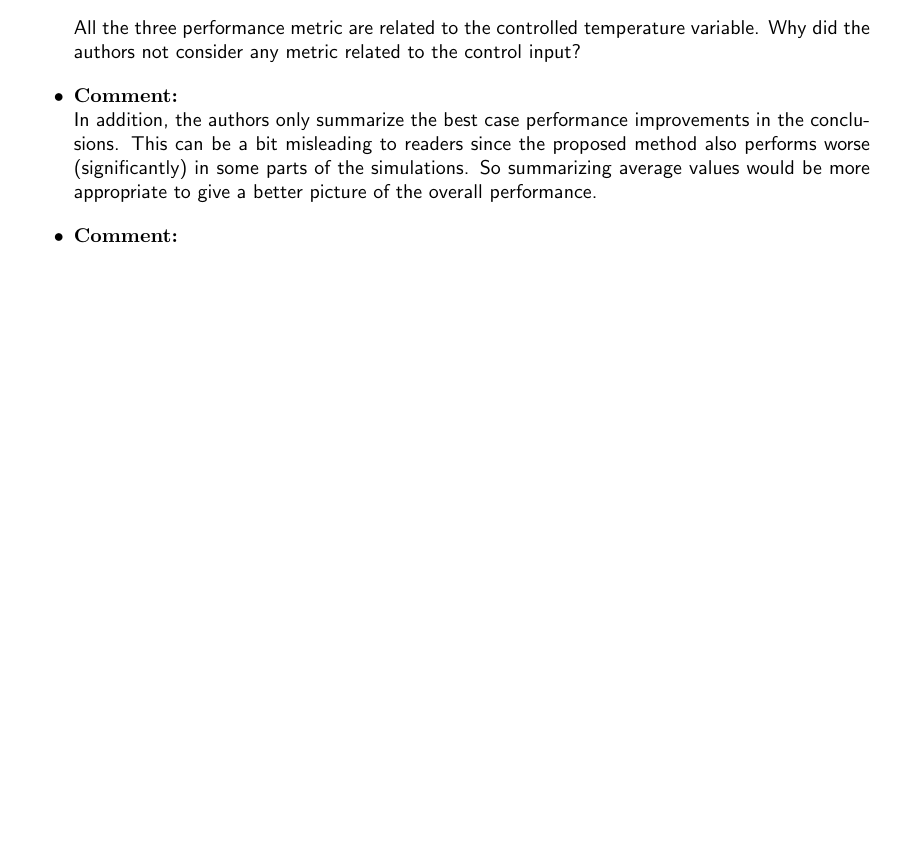
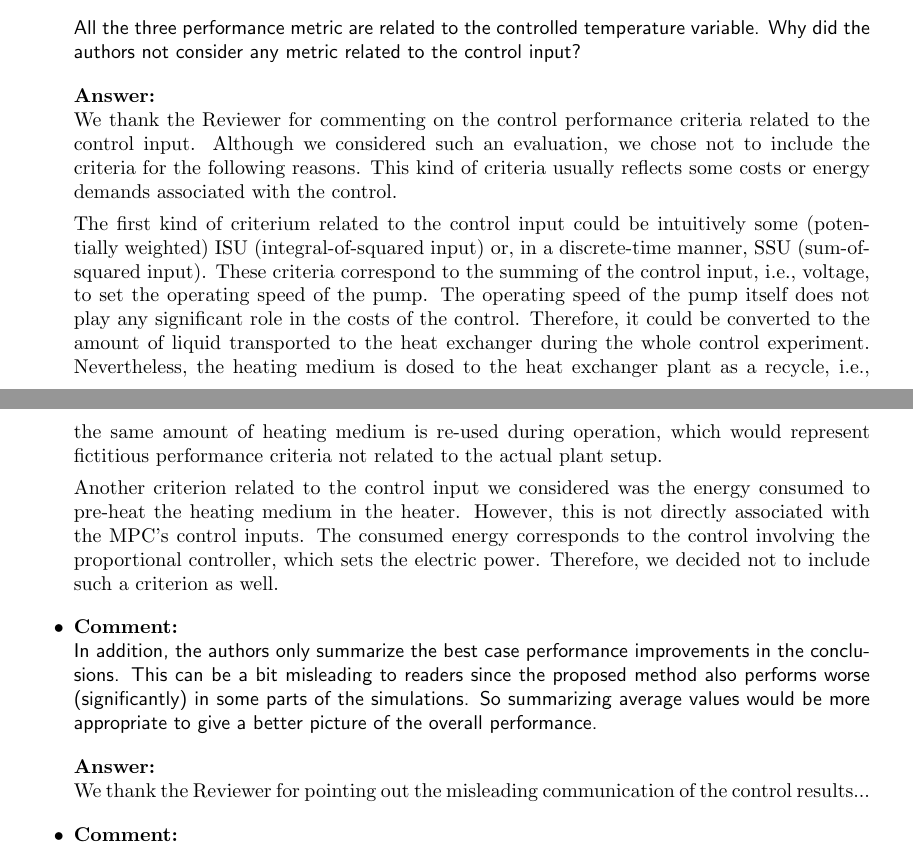
Before and after one commit to LenkaGal/self_tunable_HE, a LaTeX document (paper/JoPC/response_letter_2nd_round.tex): part of page 3 of 4 before the commit and two parts of pages 3 and 4 of 4 after it, the two joined at a grey line, cut so that both start at the same text, the shorter picture padded with empty space. Compiled offline with pdfLaTeX.

Commit message:
review 2nd round - 3rd question

```diff
--- a/paper/JoPC/response_letter_2nd_round.tex
+++ b/paper/JoPC/response_letter_2nd_round.tex
@@ -188,9 +188,21 @@
 		All the three performance metric are related to the controlled temperature variable. Why did the authors not consider any metric related to the control input?
 	}
 
+	\answer{
+		We thank the Reviewer for commenting on the control performance criteria related to the control input. Although we considered such an evaluation, we chose not to include the criteria for the following reasons. This kind of criteria usually reflects some costs or energy demands associated with the control.
+
+		The first kind of criterium related to the control input could be intuitively some (potentially weighted) ISU (integral-of-squared input) or, in a discrete-time manner, SSU (sum-of-squared input). These criteria correspond to the summing of the control input, i.e., voltage, to set the operating speed of the pump. The operating speed of the pump itself does not play any significant role in the costs of the control. Therefore, it could be converted to the amount of liquid transported to the heat exchanger during the whole control experiment. Nevertheless, the heating medium is dosed to the heat exchanger plant as a recycle, i.e., the same amount of heating medium is re-used during operation, which would represent fictitious performance criteria not related to the actual plant setup.
+
+		Another criterion related to the control input we considered was the energy consumed to pre-heat the heating medium in the heater. However, this is not directly associated with the MPC's control inputs. The consumed energy corresponds to the control involving the proportional controller, which sets the electric power. Therefore, we decided not to include such a criterion as well.
+	}
+
 
 	\comment{
 		In addition, the authors only summarize the best case performance improvements in the conclusions. This can be a bit misleading to readers since the proposed method also performs worse (significantly) in some parts of the simulations. So summarizing average values would be more appropriate to give a better picture of the overall performance.
+	}
+
+	\answer{
+		We thank the Reviewer for pointing out the misleading communication of the control results...
 	}
 
 
```
Also changed, not shown: 1 other file.
